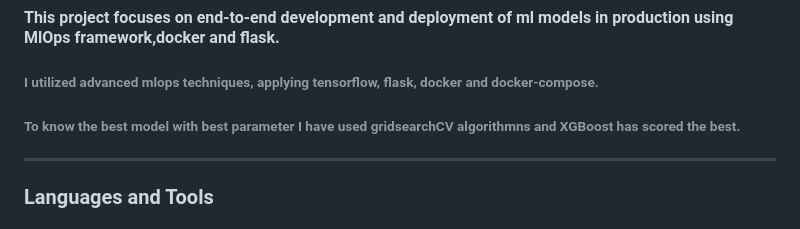
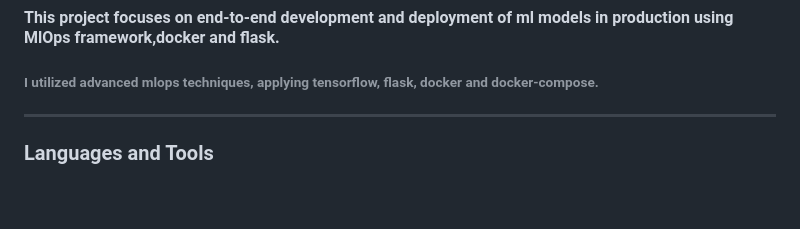
Before and after one commit to himalayaashish/ML_in_production, a Markdown page: README.md, the part around the change. GitHub-like rendering; blank space fills up the shorter version.

```diff
--- a/README.md
+++ b/README.md
@@ -9,7 +9,6 @@
 #### This project focuses on end-to-end development and deployment of ml models in production using MlOps framework,docker and flask.
 ###### I utilized advanced mlops techniques, applying tensorflow, flask, docker and docker-compose.
 
-###### To know the best model with best parameter I have used gridsearchCV algorithmns and XGBoost has scored the best.
 ---
 
 
```
